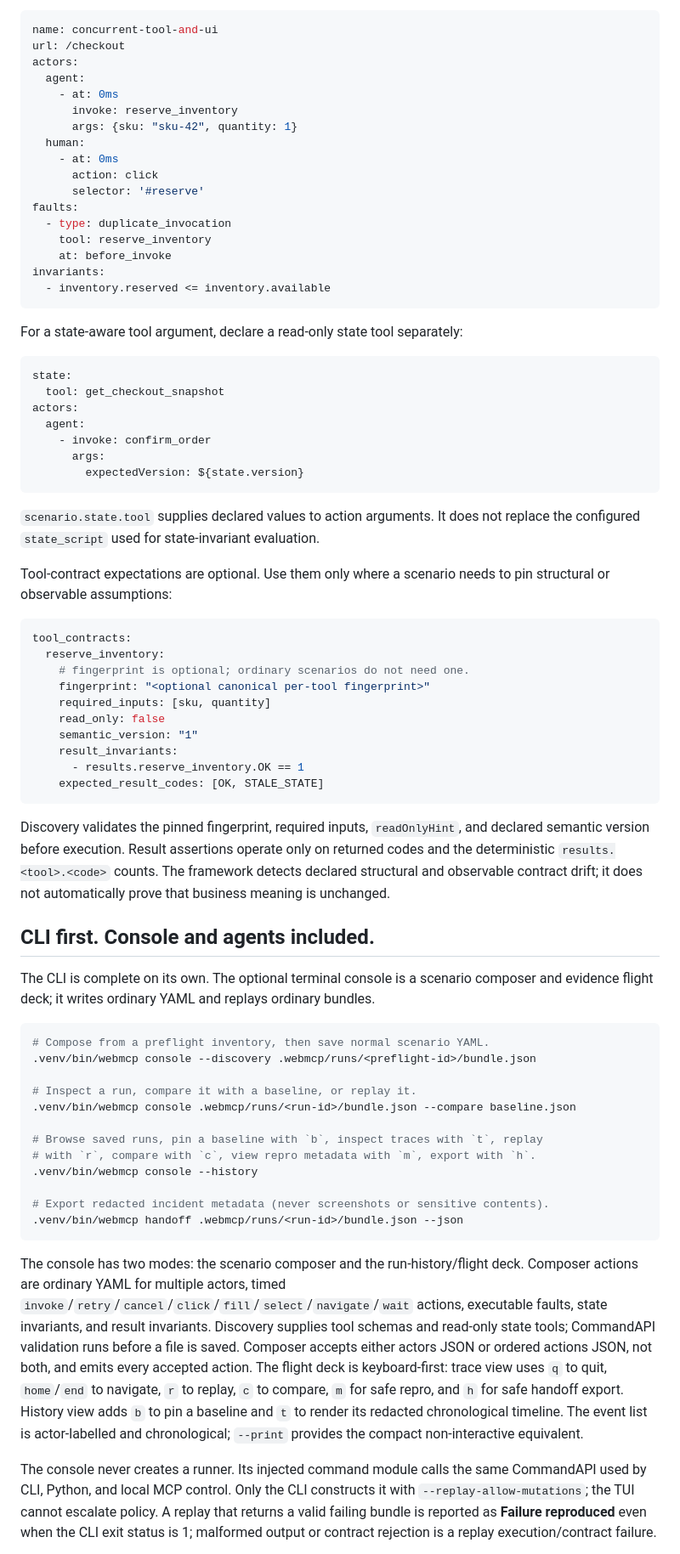
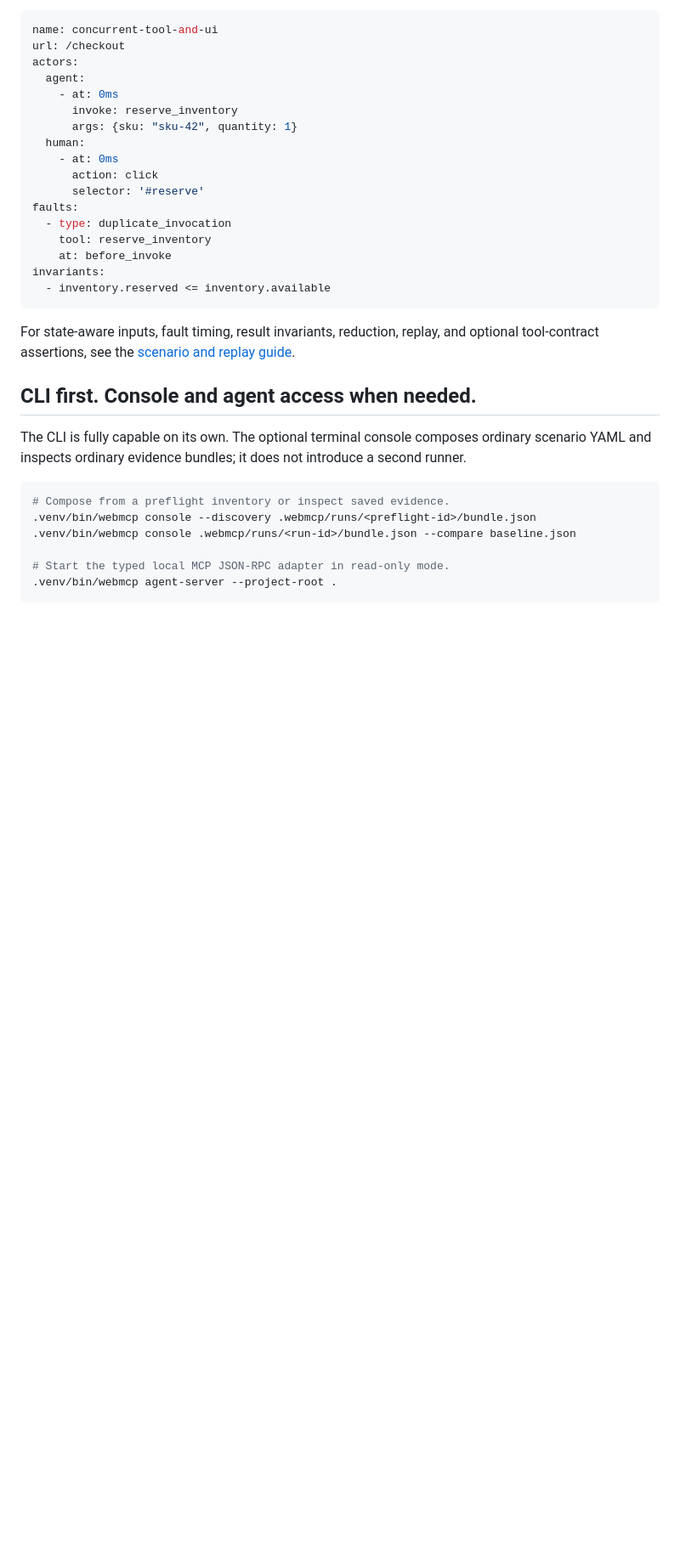
Before and after one commit to meabs/WebMCPResilience, a Markdown page: README.md, the part around one of its changes. Shown at 85% size. GitHub-like rendering; blank space fills up the shorter version.

````diff
--- a/README.md
+++ b/README.md
@@ -117,78 +146,21 @@ invariants:
   - inventory.reserved <= inventory.available
 ```
 
-For a state-aware tool argument, declare a read-only state tool separately:
+For state-aware inputs, fault timing, result invariants, reduction, replay, and
+optional tool-contract assertions, see the [scenario and replay guide](docs/scenarios-and-replay.md).
 
-```yaml
-state:
-  tool: get_checkout_snapshot
-actors:
-  agent:
-    - invoke: confirm_order
-      args:
-        expectedVersion: ${state.version}
+## CLI first. Console and agent access when needed.
+
+The CLI is fully capable on its own. The optional terminal console composes
+ordinary scenario YAML and inspects ordinary evidence bundles; it does not
+introduce a second runner.
+
+```bash
+# Compose from a preflight inventory or inspect saved evidence.
+.venv/bin/webmcp console --discovery .webmcp/runs/<preflight-id>/bundle.json
+.venv/bin/webmcp console .webmcp/runs/<run-id>/bundle.json --compare baseline.json
+
+# Start the typed local MCP JSON-RPC adapter in read-only mode.
+.venv/bin/webmcp agent-server --project-root .
 ```
 
-`scenario.state.tool` supplies declared values to action arguments. It does not replace the configured `state_script` used for state-invariant evaluation.
-
-Tool-contract expectations are optional. Use them only where a scenario needs
-to pin structural or observable assumptions:
-
-```yaml
-tool_contracts:
-  reserve_inventory:
-    # fingerprint is optional; ordinary scenarios do not need one.
-    fingerprint: "<optional canonical per-tool fingerprint>"
-    required_inputs: [sku, quantity]
-    read_only: false
-    semantic_version: "1"
-    result_invariants:
-      - results.reserve_inventory.OK == 1
-    expected_result_codes: [OK, STALE_STATE]
-```
-
-Discovery validates the pinned fingerprint, required inputs, `readOnlyHint`,
-and declared semantic version before execution. Result assertions operate only
-on returned codes and the deterministic `results.<tool>.<code>` counts. The
-framework detects declared structural and observable contract drift; it does
-not automatically prove that business meaning is unchanged.
-
-## CLI first. Console and agents included.
-
-The CLI is complete on its own. The optional terminal console is a scenario composer and evidence flight deck; it writes ordinary YAML and replays ordinary bundles.
-
-```bash
-# Compose from a preflight inventory, then save normal scenario YAML.
-.venv/bin/webmcp console --discovery .webmcp/runs/<preflight-id>/bundle.json
-
-# Inspect a run, compare it with a baseline, or replay it.
-.venv/bin/webmcp console .webmcp/runs/<run-id>/bundle.json --compare baseline.json
-
-# Browse saved runs, pin a baseline with `b`, inspect traces with `t`, replay
-# with `r`, compare with `c`, view repro metadata with `m`, export with `h`.
-.venv/bin/webmcp console --history
-
-# Export redacted incident metadata (never screenshots or sensitive contents).
-.venv/bin/webmcp handoff .webmcp/runs/<run-id>/bundle.json --json
-```
-
-The console has two modes: the scenario composer and the run-history/flight
-deck. Composer actions are ordinary YAML for multiple actors, timed
-`invoke`/`retry`/`cancel`/`click`/`fill`/`select`/`navigate`/`wait` actions,
-executable faults, state invariants, and result invariants. Discovery supplies
-tool schemas and read-only state tools; CommandAPI validation runs before a
-file is saved. Composer accepts either actors JSON or ordered actions JSON, not
-both, and emits every accepted action. The flight deck is keyboard-first: trace view uses `q` to quit,
-`home`/`end` to navigate, `r` to replay, `c` to compare, `m` for safe repro,
-and `h` for safe handoff export. History view adds `b` to pin a baseline and
-`t` to render its redacted chronological timeline. The event list is
-actor-labelled and chronological; `--print` provides the compact
-non-interactive equivalent.
-
-The console never creates a runner. Its injected command module calls the same
-CommandAPI used by CLI, Python, and local MCP control. Only the CLI constructs
-it with `--replay-allow-mutations`; the TUI cannot escalate policy. A replay
-that returns a valid failing bundle is reported as **Failure reproduced** even
-when the CLI exit status is 1; malformed output or contract rejection is a
-replay execution/contract failure.
-
````
Also changed, not shown: other parts of README.md (+92 -72 lines).
